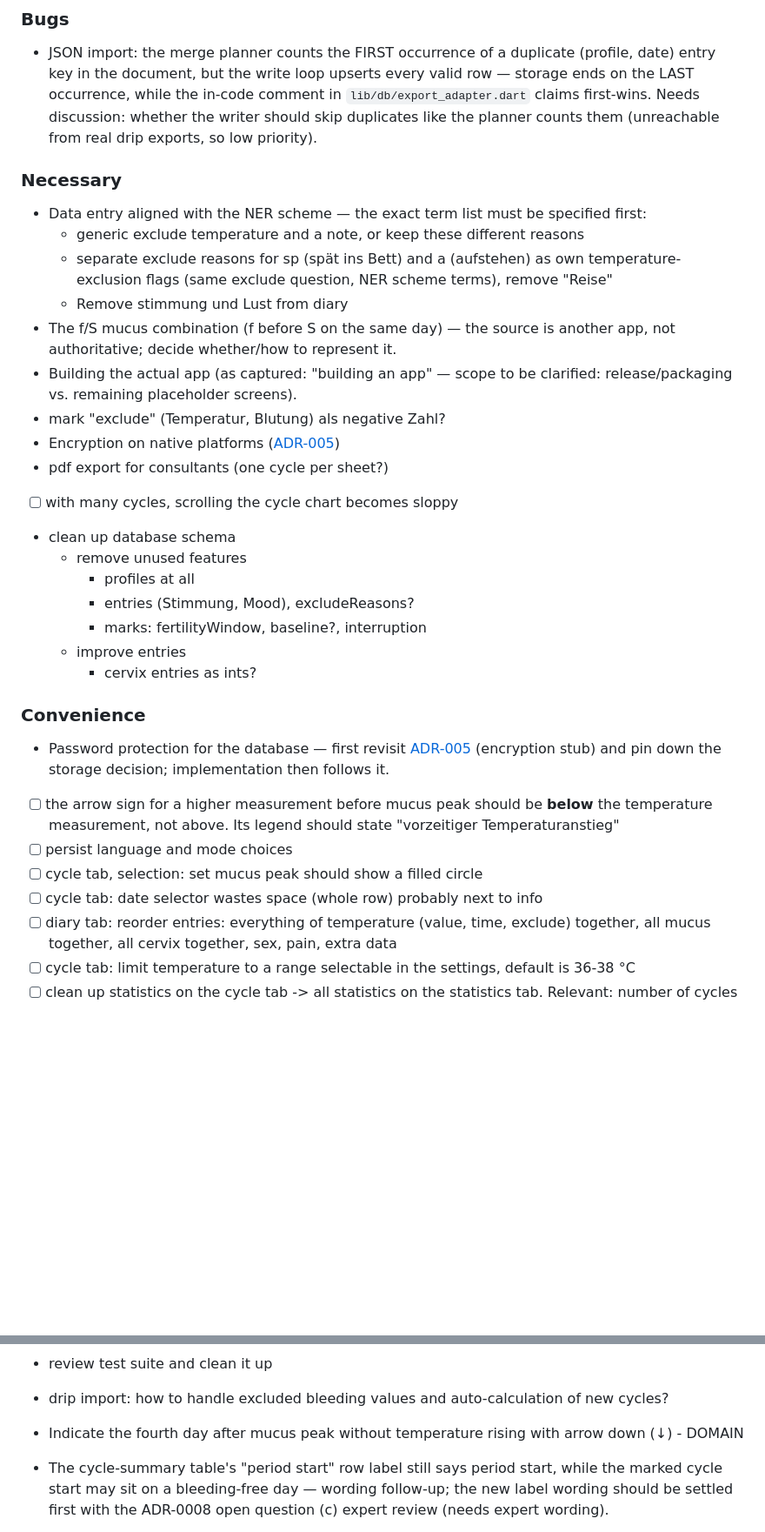
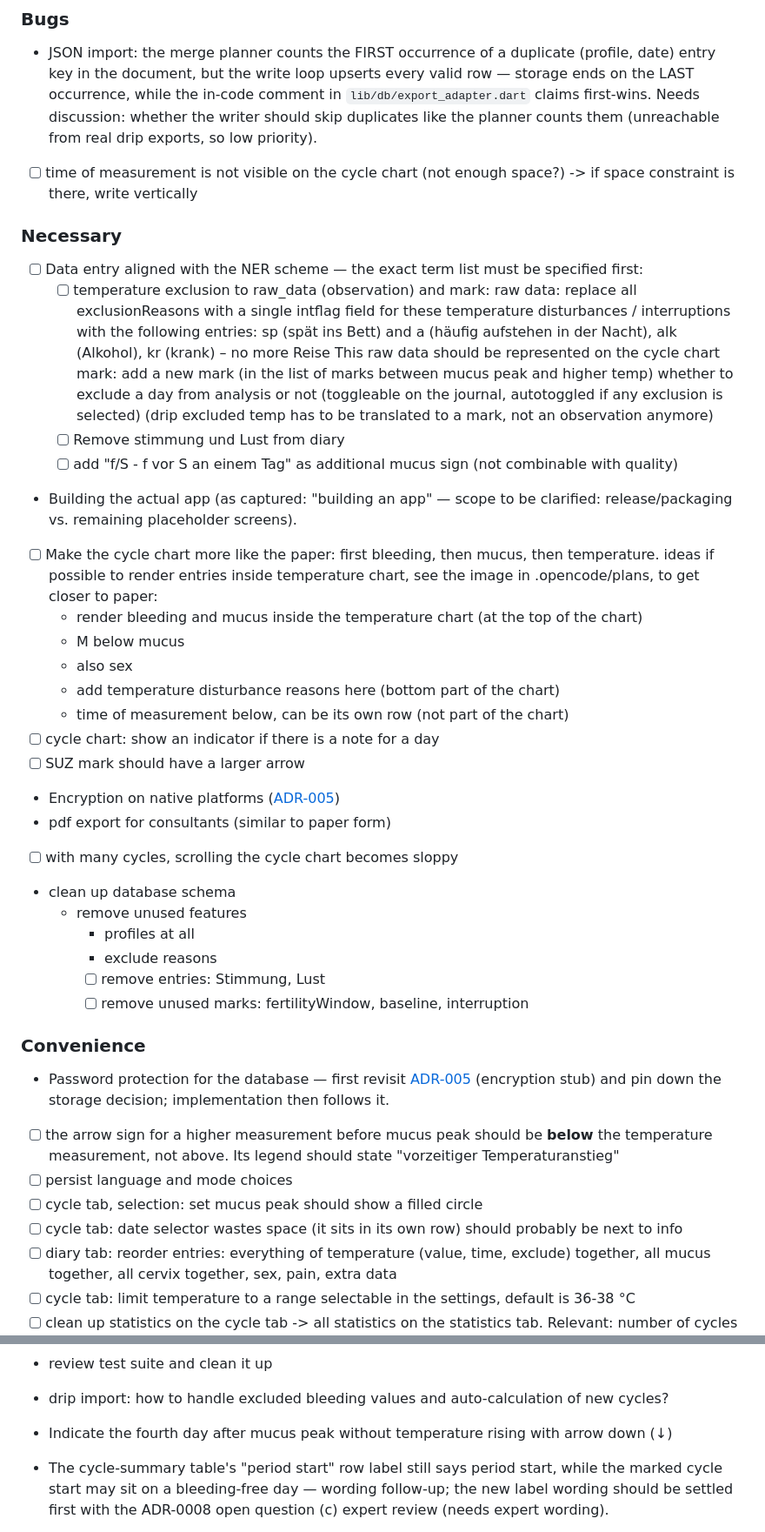
Before and after one commit to BenediktBurger/cycle-app, a Markdown page: docs/roadmap.md, 2 parts joined by grey strips. Shown at 87% size. GitHub-like rendering; blank space fills up the shorter version.

Commit message:
Plan next steps

```diff
--- a/docs/roadmap.md
+++ b/docs/roadmap.md
@@ -29,30 +29,37 @@ the sections above track planned work, git history keeps the record (see
   comment in `lib/db/export_adapter.dart` claims first-wins. Needs
   discussion: whether the writer should skip duplicates like the planner
   counts them (unreachable from real drip exports, so low priority).
+- [ ] time of measurement is not visible on the cycle chart (not enough space?) -> if space constraint is there, write vertically
 
 ### Necessary
 
-- Data entry aligned with the NER scheme — the exact term list must be
+- [ ] Data entry aligned with the NER scheme — the exact term list must be
   specified first:
-  - generic exclude temperature and a note, or keep these different reasons
-  - separate exclude reasons for sp (spät ins Bett) and a (aufstehen) as own
-    temperature-exclusion flags (same exclude question, NER scheme terms), remove "Reise"
-  - Remove stimmung und Lust from diary
-- The f/S mucus combination (f before S on the same day) — the source is
-  another app, not authoritative; decide whether/how to represent it.
+  - [ ] temperature exclusion to raw_data (observation) and mark:
+    raw data: replace all exclusionReasons with a single intflag field for these temperature disturbances / interruptions with the following entries: sp (spät ins Bett) and a (häufig aufstehen in der Nacht), alk (Alkohol), kr (krank) – no more Reise
+      This raw data should be represented on the cycle chart
+    mark: add a new mark (in the list of marks between mucus peak and higher temp) whether to exclude a day from analysis or not (toggleable on the journal, autotoggled if any exclusion is selected) (drip excluded temp has to be translated to a mark, not an observation anymore)
+  - [ ] Remove stimmung und Lust from diary
+  - [ ] add "f/S - f vor S an einem Tag" as additional mucus sign (not combinable with quality)
 - Building the actual app (as captured: "building an app" — scope to be
   clarified: release/packaging vs. remaining placeholder screens).
-- mark "exclude" (Temperatur, Blutung) als negative Zahl?
+- [ ] Make the cycle chart more like the paper: first bleeding, then mucus, then temperature. ideas if possible to render entries inside temperature chart, see the image in .opencode/plans, to get closer to paper:
+  - render bleeding and mucus inside the temperature chart (at the top of the chart)
+  - M below mucus
+  - also sex
+  - add temperature disturbance reasons here (bottom part of the chart)
+  - time of measurement below, can be its own row (not part of the chart)
+- [ ] cycle chart: show an indicator if there is a note for a day
+- [ ] SUZ mark should have a larger arrow
 - Encryption on native platforms ([ADR-005](adr/0005-storage-and-encryption.md))
-- pdf export for consultants (one cycle per sheet?)
+- pdf export for consultants (similar to paper form)
 - [ ] with many cycles, scrolling the cycle chart becomes sloppy
 - clean up database schema
   - remove unused features
     - profiles at all
-    - entries (Stimmung, Mood), excludeReasons?
-    - marks: fertilityWindow, baseline?, interruption
-  - improve entries
-    - cervix entries as ints?
+    - exclude reasons
+    - [ ] remove entries: Stimmung, Lust
+    - [ ] remove unused marks: fertilityWindow, baseline, interruption
 
 ### Convenience
 
@@ -62,7 +69,7 @@ the sections above track planned work, git history keeps the record (see
 - [ ] the arrow sign for a higher measurement before mucus peak should be **below** the temperature measurement, not above. Its legend should state "vorzeitiger Temperaturanstieg"
 - [ ] persist language and mode choices
 - [ ] cycle tab, selection: set mucus peak should show a filled circle
-- [ ] cycle tab: date selector wastes space (whole row) probably next to info
+- [ ] cycle tab: date selector wastes space (it sits in its own row) should probably be next to info
 - [ ] diary tab: reorder entries: everything of temperature (value, time, exclude) together, all mucus together, all cervix together, sex, pain, extra data
 - [ ] cycle tab: limit temperature to a range selectable in the settings, default is 36-38 °C
 - [ ] clean up statistics on the cycle tab -> all statistics on the statistics tab. Relevant: number of cycles (just count), detailed statistics (min,max, std, avg) for cycle length, for bleeding length, and for first higher measurement until end of cycle. Entry for earliest first higher measurement among all cycles (if possible, real first higher measurement, i.e. after mucus peak)
@@ -74,7 +81,7 @@ the sections above track planned work, git history keeps the record (see
 - review test suite and clean it up
 - drip import: how to handle excluded bleeding values and auto-calculation of new cycles?
 
-- Indicate the fourth day after mucus peak without temperature rising with arrow down (↓) - DOMAIN
+- Indicate the fourth day after mucus peak without temperature rising with arrow down (↓)
 - The cycle-summary table's "period start" row label still says period
   start, while the marked cycle start may sit on a bleeding-free day —
   wording follow-up; the new label wording should be settled first with the
```
Also changed, not shown: AGENTS.md (+3 -0 lines).
